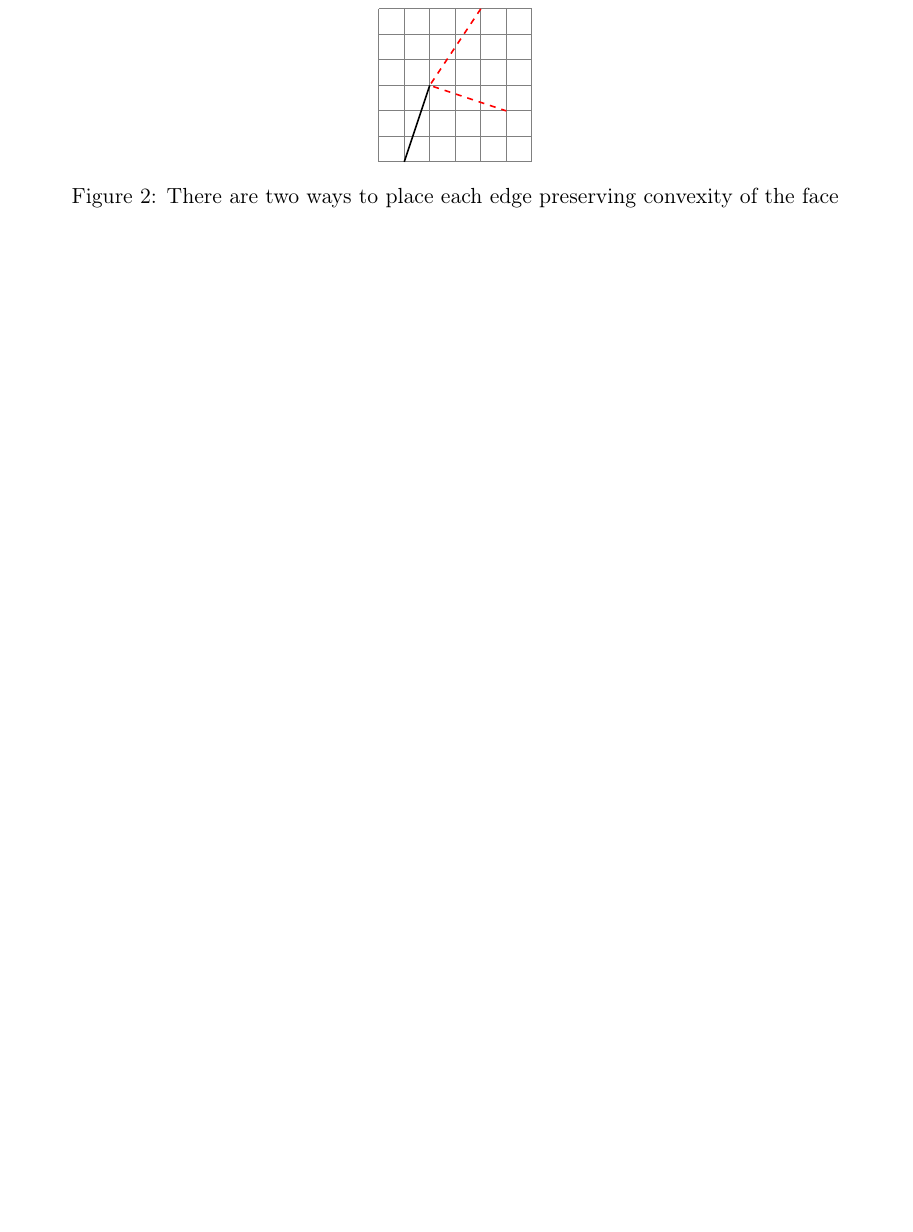
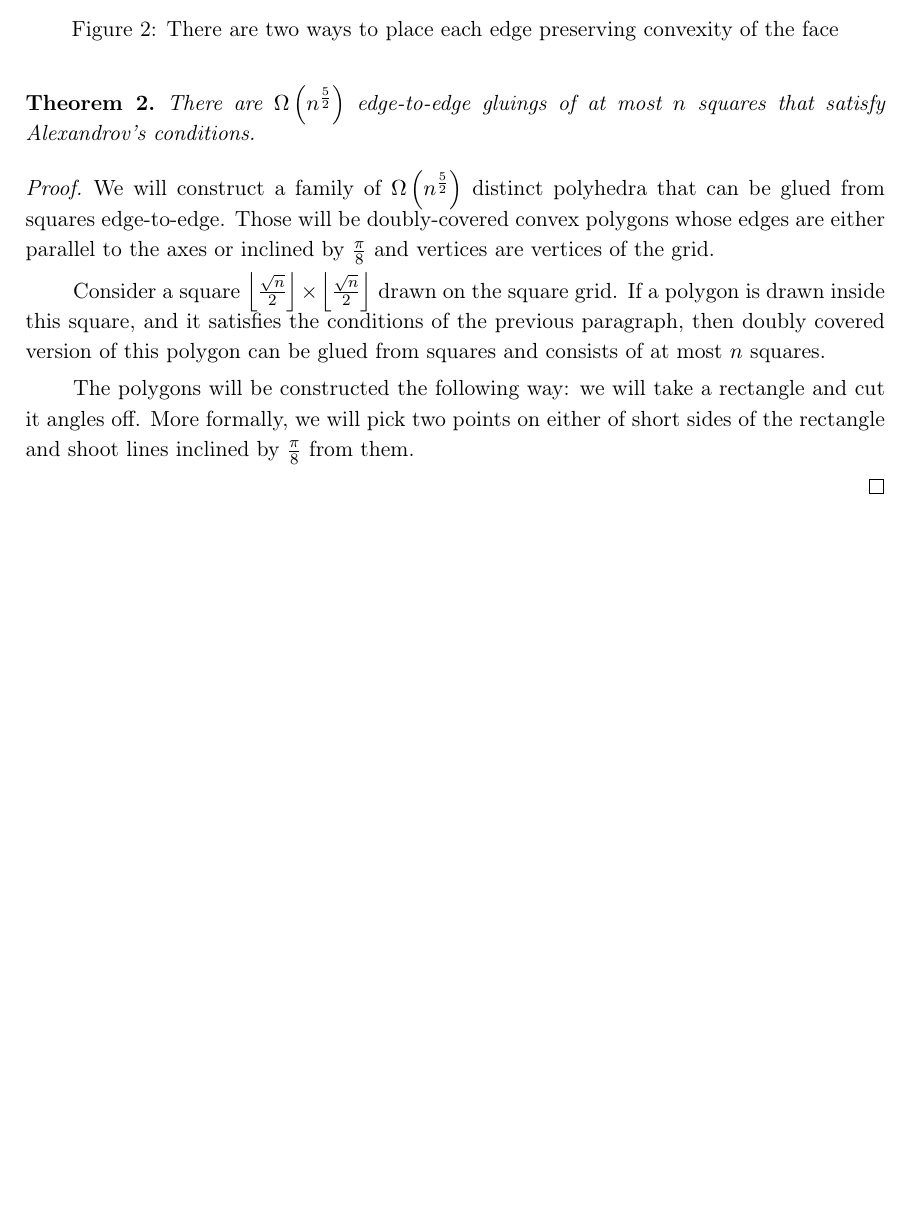
Before and after one commit to boris-a-zolotov/infof420-geodesics, a LaTeX document (tex/potvin-zolotov-chen-project.tex): part of page 2 of 2, cut so that both start at the same text, the shorter picture padded with empty space. Compiled offline with pdfLaTeX.

Commit message:
n52 proof start

```diff
--- a/tex/potvin-zolotov-chen-project.tex
+++ b/tex/potvin-zolotov-chen-project.tex
@@ -61,6 +61,24 @@ Once the projections of the edges are known, let us draw the faces on the grid.
 This adds at most $2^{2 \cdot 18}$ ways to draw the net once the edges are known, which gives the total of at most $(2n)^{36}$ gluings.
 \end{proof}
 
+\begin{theorem}
+	There are $\Omega \left( n^{\frac52} \right)$ edge-to-edge gluings of at most $n$ squares that satisfy Alexandrov's conditions.
+\end{theorem}
+
+\begin{proof}
+We will construct a family of $\Omega \left( n^{\frac52} \right)$ distinct polyhedra that can be glued from squares edge-to-edge. Those will be doubly-covered convex polygons whose edges are either parallel to the axes or inclined by $\frac{\pi}{8}$ and vertices are vertices of the grid.
+
+Consider a square $\left \lfloor \frac{\sqrt n}{2} \right \rfloor \times \left \lfloor \frac{\sqrt n}{2} \right \rfloor$ drawn on the square grid. If a polygon is drawn inside this square, and it satisfies the conditions of the previous paragraph, then doubly covered version of this polygon can be glued from squares and consists of at most $n$ squares.
+
+The polygons will be constructed the following way: we will take a rectangle and cut it angles off. More formally, we will pick two points on either of short sides of the rectangle and shoot lines inclined by $\frac{\pi}{8}$ from them.
+
+%	\begin{figure}[h] \centering
+%		\tikz{
+%		}
+%	\end{figure}
+
+\end{proof}
+
 % \bibliography{boris-bac}{}
 % \bibliographystyle{plain}
 
```
Also changed, not shown: tex/potvin-zolotov-chen-project.pdf.
